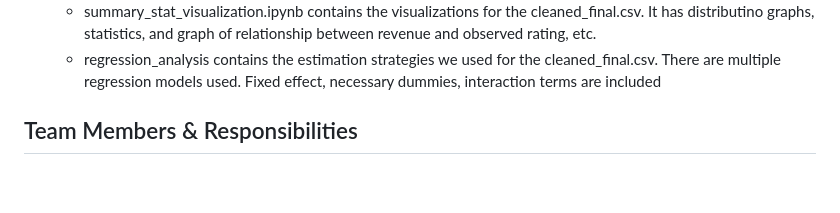
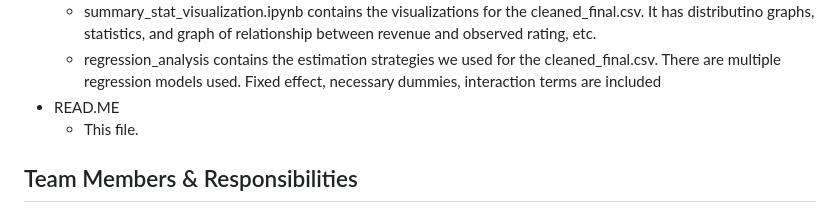
Before and after one commit to MaxwelllzZ/Survivals_MACS30112FP, a Markdown page: README.md, the part around the change. GitHub-like rendering; blank space fills up the shorter version.

```diff
--- a/README.md
+++ b/README.md
@@ -77,6 +77,8 @@ python final_code.py
 - DataAnalysis
   -  summary_stat_visualization.ipynb contains the visualizations for the cleaned_final.csv. It has distributino graphs, statistics, and graph of relationship between revenue and observed rating, etc.
   -  regression_analysis contains the estimation strategies we used for the cleaned_final.csv. There are multiple regression models used. Fixed effect, necessary dummies, interaction terms are included
+- READ.ME
+  -  This file.
 
 
 
```
